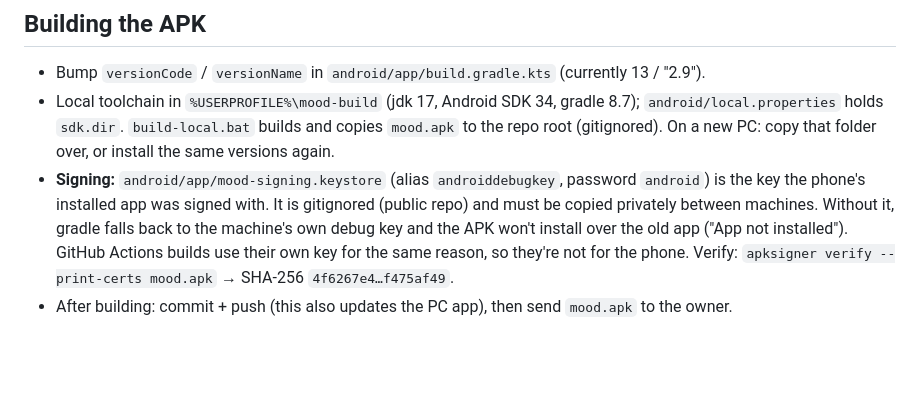
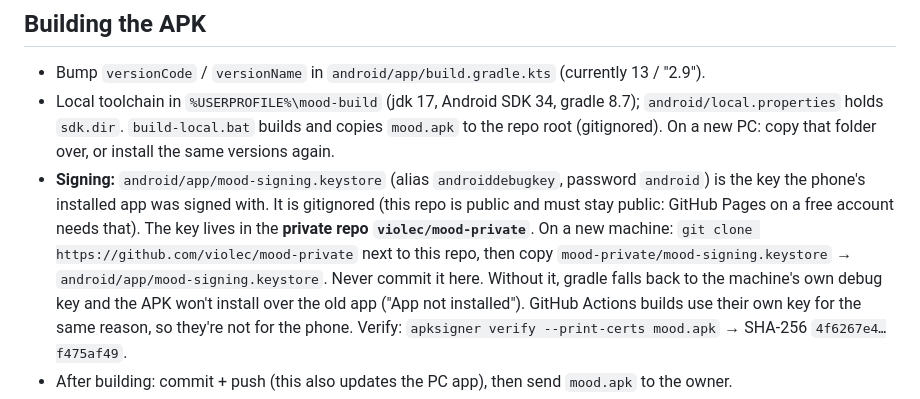
Before and after one commit to violec/mood, a Markdown page: CLAUDE.md, the part around the change. Rendered like a GitHub page; blank space fills up the shorter version.

Commit message:
CLAUDE.md: the signing key now lives in the private repo mood-private
Co-Authored-By: Claude Opus 5.5 <noreply@anthropic.com>

```diff
--- a/CLAUDE.md
+++ b/CLAUDE.md
@@ -66,7 +66,10 @@ since text written between tool calls may not reach them.
   holds `sdk.dir`. `build-local.bat` builds and copies `mood.apk` to the repo root (gitignored).
   On a new PC: copy that folder over, or install the same versions again.
 - **Signing:** `android/app/mood-signing.keystore` (alias `androiddebugkey`, password `android`) is the key the phone's
-  installed app was signed with. It is gitignored (public repo) and must be copied privately between machines.
+  installed app was signed with. It is gitignored (this repo is public and must stay public: GitHub Pages
+  on a free account needs that). The key lives in the **private repo `violec/mood-private`**. On a new machine:
+  `git clone https://github.com/violec/mood-private` next to this repo, then copy
+  `mood-private/mood-signing.keystore` → `android/app/mood-signing.keystore`. Never commit it here.
   Without it, gradle falls back to the machine's own debug key and the APK won't install over the old app
   ("App not installed"). GitHub Actions builds use their own key for the same reason, so they're not for the phone.
   Verify: `apksigner verify --print-certs mood.apk` → SHA-256 `4f6267e4…f475af49`.
```
